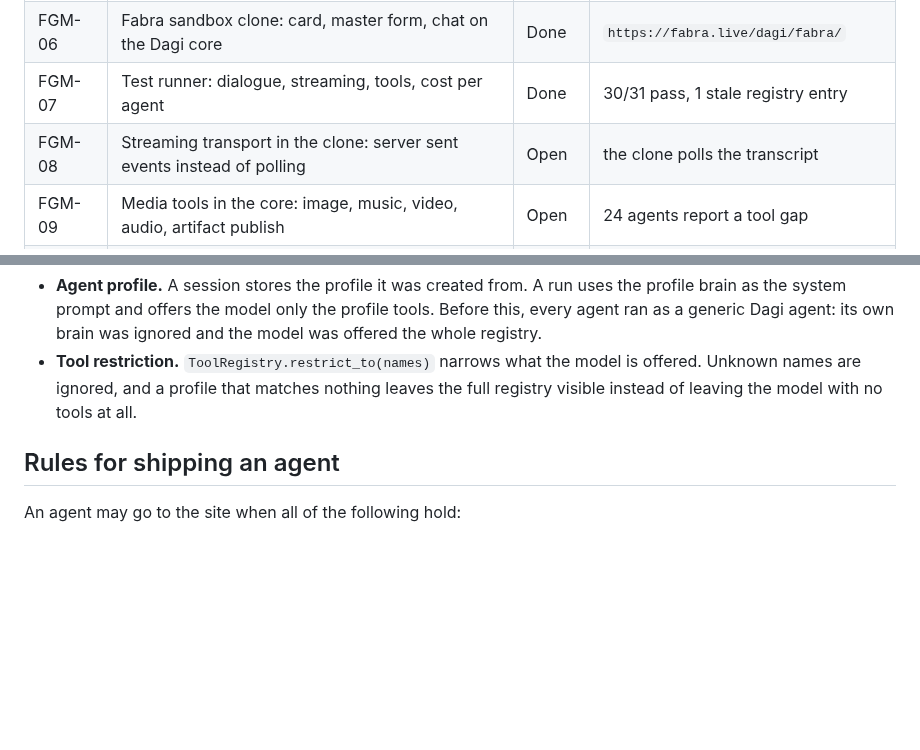
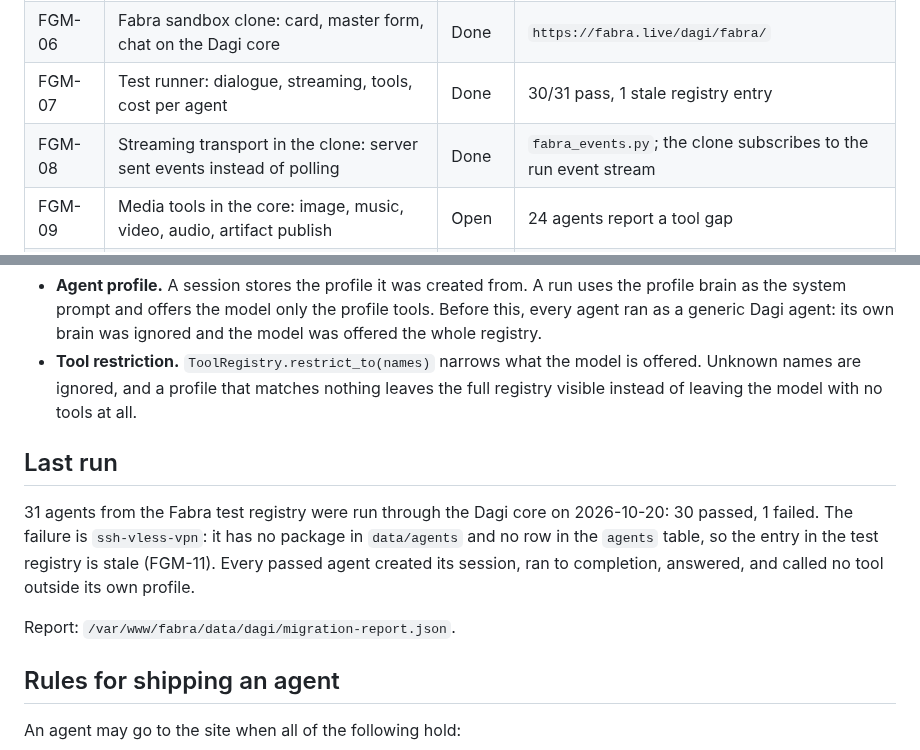
Before and after one commit to martinroot/dagi, a Markdown page: FABRA_MIGRATION.md, 2 parts joined by grey strips. Rendered like a GitHub page; blank space fills up the shorter version.

Commit message:
docs: the migration board records the streaming transport and the last run
The clone streams the run events over server sent events now, and the last
pass over the Fabra test registry is written down: 30 of 31 agents passed
the dialogue, the streaming, the tools and the cost check. The one failure
has no agent package at all, so the registry entry is stale.

```diff
--- a/FABRA_MIGRATION.md
+++ b/FABRA_MIGRATION.md
@@ -57,7 +57,7 @@ one of them is reported with the gap instead of silently losing the tool.
 | FGM-05 | Fabra catalogue tab in the console, with a one click import | Done | 32 cards, gap report per card |
 | FGM-06 | Fabra sandbox clone: card, master form, chat on the Dagi core | Done | `https://fabra.live/dagi/fabra/` |
 | FGM-07 | Test runner: dialogue, streaming, tools, cost per agent | Done | 30/31 pass, 1 stale registry entry |
-| FGM-08 | Streaming transport in the clone: server sent events instead of polling | Open | the clone polls the transcript |
+| FGM-08 | Streaming transport in the clone: server sent events instead of polling | Done | `fabra_events.py`; the clone subscribes to the run event stream |
 | FGM-09 | Media tools in the core: image, music, video, audio, artifact publish | Open | 24 agents report a tool gap |
 | FGM-10 | Ship the passed agents to the site: route the Fabra chat to the Dagi core | Open | needs a routing decision per agent |
 | FGM-11 | Remove the stale `ssh-vless-vpn` entry from the Fabra test registry | Open | no package, no row in `agents` |
@@ -73,6 +73,16 @@ one of them is reported with the gap instead of silently losing the tool.
   nothing leaves the full registry visible instead of leaving the model with
   no tools at all.
 
+## Last run
+
+31 agents from the Fabra test registry were run through the Dagi core on
+2026-10-20: 30 passed, 1 failed. The failure is `ssh-vless-vpn`: it has no
+package in `data/agents` and no row in the `agents` table, so the entry in the
+test registry is stale (FGM-11). Every passed agent created its session, ran
+to completion, answered, and called no tool outside its own profile.
+
+Report: `/var/www/fabra/data/dagi/migration-report.json`.
+
 ## Rules for shipping an agent
 
 An agent may go to the site when all of the following hold:
```
